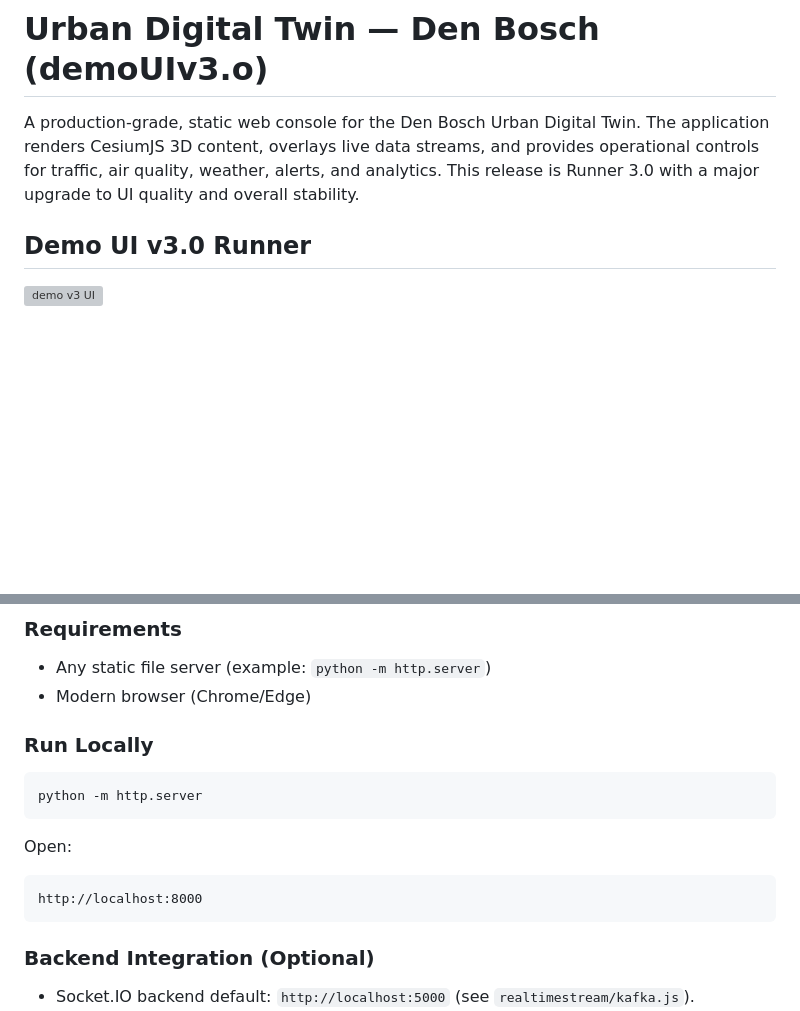
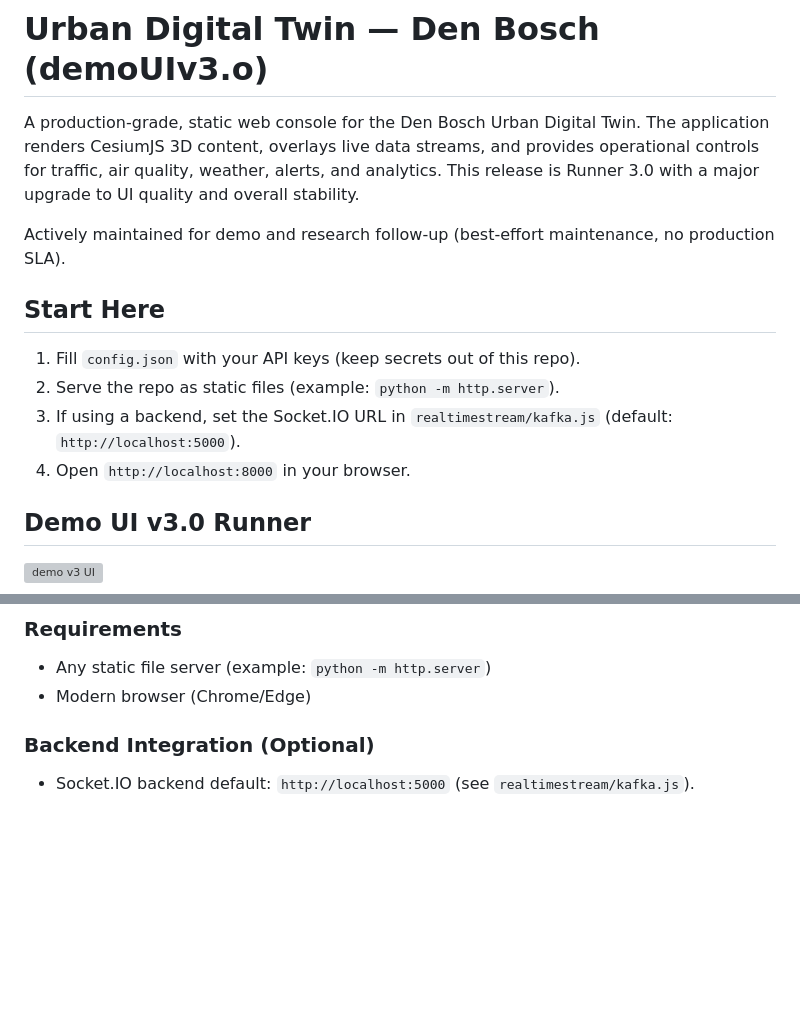
Before and after one commit to dawondyifraw/digitaltwindenbosch, a Markdown page: README.md, 2 parts joined by grey strips. GitHub-like rendering; blank space fills up the shorter version; grey boxes are pictures that could not be loaded.

Commit message:
Add Start Here and maintenance note

````diff
--- a/README.md
+++ b/README.md
@@ -1,6 +1,15 @@
 # Urban Digital Twin — Den Bosch (demoUIv3.o)
 
 A production‑grade, static web console for the Den Bosch Urban Digital Twin. The application renders CesiumJS 3D content, overlays live data streams, and provides operational controls for traffic, air quality, weather, alerts, and analytics. This release is Runner 3.0 with a major upgrade to UI quality and overall stability.
+
+Actively maintained for demo and research follow‑up (best‑effort maintenance, no production SLA).
+
+## Start Here
+
+1. Fill `config.json` with your API keys (keep secrets out of this repo).
+2. Serve the repo as static files (example: `python -m http.server`).
+3. If using a backend, set the Socket.IO URL in `realtimestream/kafka.js` (default: `http://localhost:5000`).
+4. Open `http://localhost:8000` in your browser.
 
 ## Demo UI v3.0 Runner
 
@@ -45,18 +54,6 @@ A production‑grade, static web console for the Den Bosch Urban Digital Twin. T
 
 - Any static file server (example: `python -m http.server`)
 - Modern browser (Chrome/Edge)
-
-### Run Locally
-
-```
-python -m http.server
-```
-
-Open:
-
-```
-http://localhost:8000
-```
 
 ### Backend Integration (Optional)
 
````
